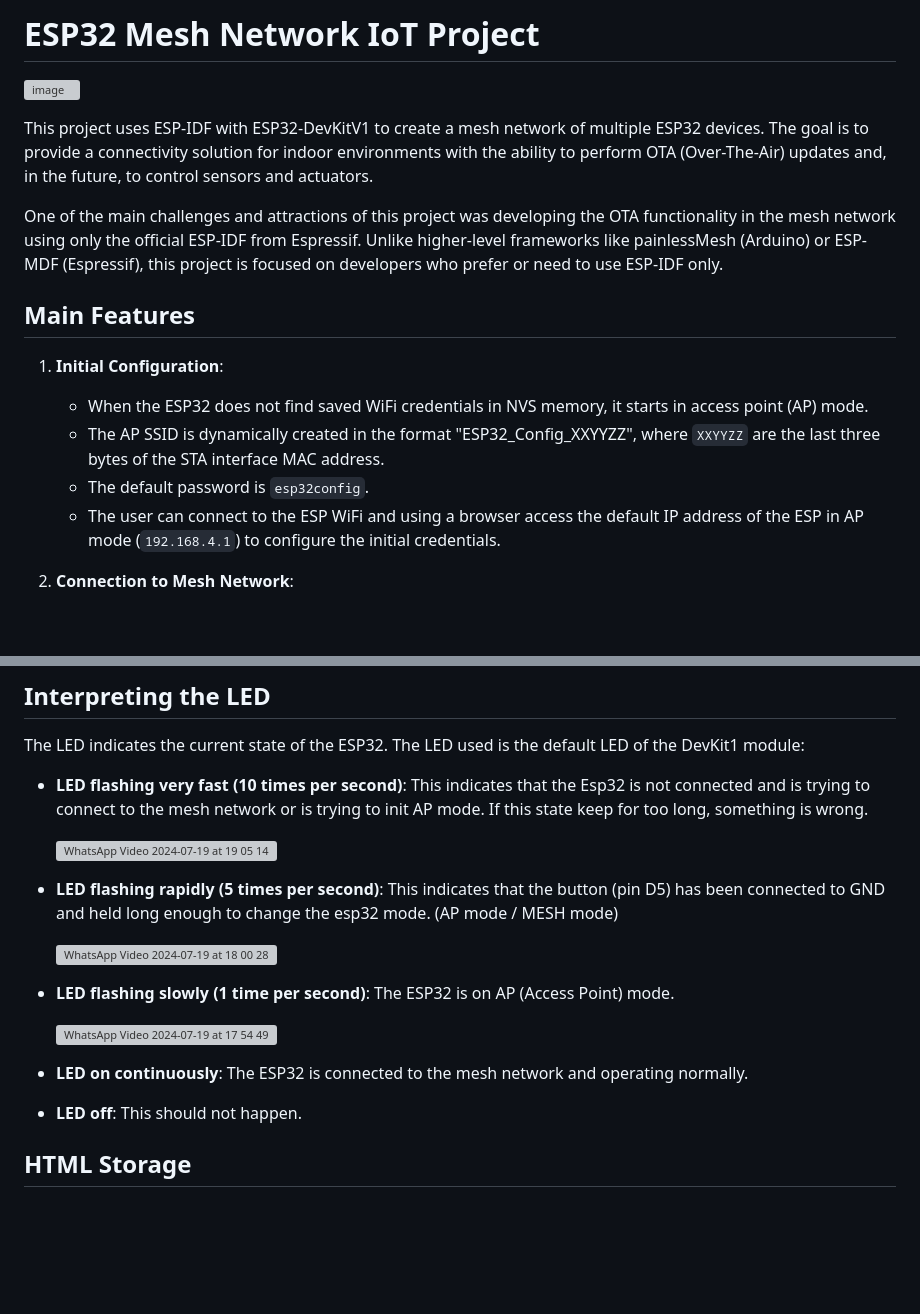
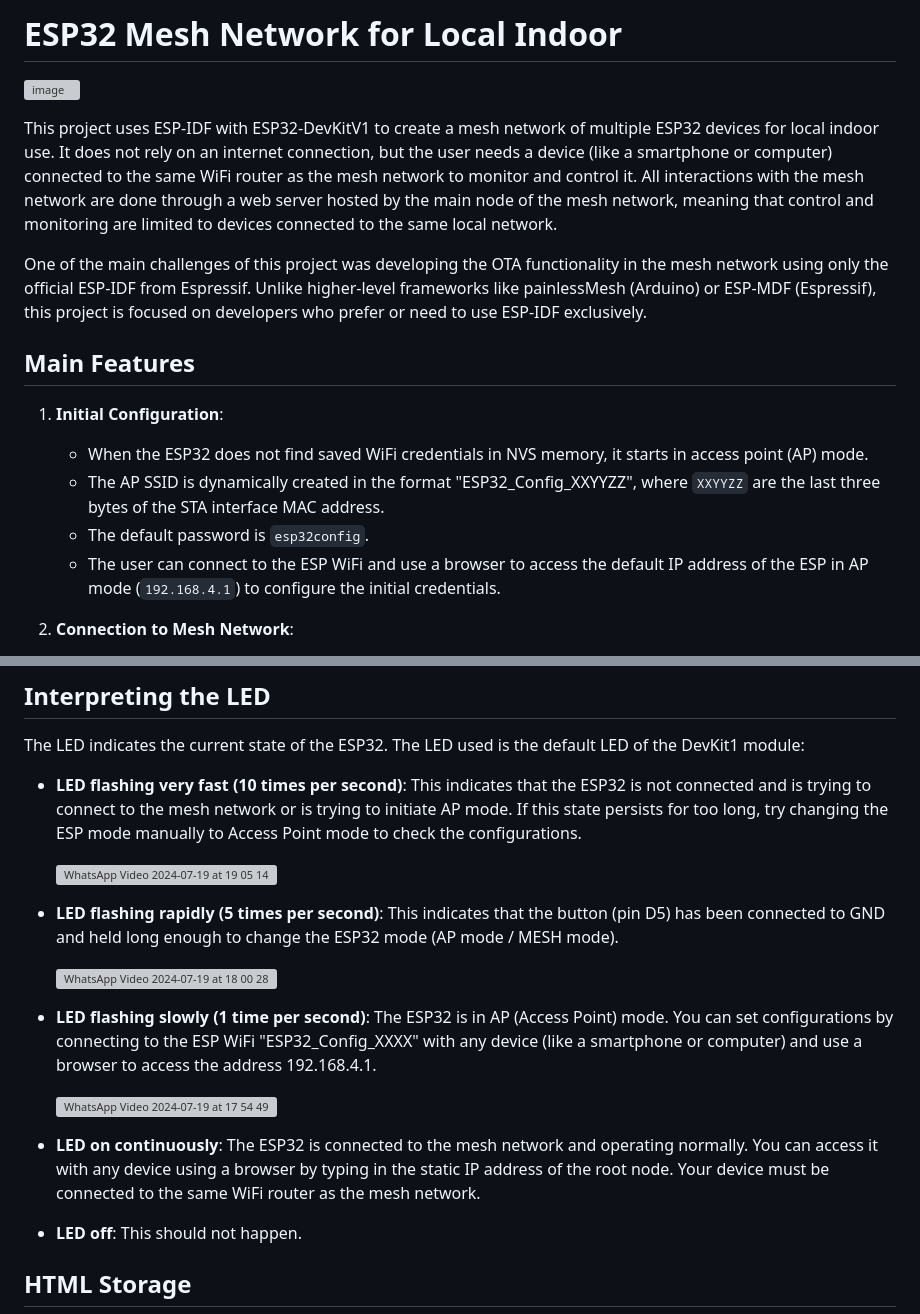
Before and after one commit to moschiel/esp_mesh_iot, a Markdown page: README.md, 2 parts joined by grey strips. GitHub-like rendering; blank space fills up the shorter version; grey boxes are pictures that could not be loaded.

```diff
--- a/README.md
+++ b/README.md
@@ -1,12 +1,12 @@
 
-# ESP32 Mesh Network IoT Project
+# ESP32 Mesh Network for Local Indoor
 
 ![image](https://github.com/user-attachments/assets/7563f7af-70f5-4488-895f-fd678e61d1da)
 
+This project uses ESP-IDF with ESP32-DevKitV1 to create a mesh network of multiple ESP32 devices for local indoor use. It does not rely on an internet connection, but the user needs a device (like a smartphone or computer) connected to the same WiFi router as the mesh network to monitor and control it. All interactions with the mesh network are done through a web server hosted by the main node of the mesh network, meaning that control and monitoring are limited to devices connected to the same local network.
 
-This project uses ESP-IDF with ESP32-DevKitV1 to create a mesh network of multiple ESP32 devices. The goal is to provide a connectivity solution for indoor environments with the ability to perform OTA (Over-The-Air) updates and, in the future, to control sensors and actuators.
+One of the main challenges of this project was developing the OTA functionality in the mesh network using only the official ESP-IDF from Espressif. Unlike higher-level frameworks like painlessMesh (Arduino) or ESP-MDF (Espressif), this project is focused on developers who prefer or need to use ESP-IDF exclusively.
 
-One of the main challenges and attractions of this project was developing the OTA functionality in the mesh network using only the official ESP-IDF from Espressif. Unlike higher-level frameworks like painlessMesh (Arduino) or ESP-MDF (Espressif), this project is focused on developers who prefer or need to use ESP-IDF only.
 
 ## Main Features
 
@@ -14,7 +14,7 @@ One of the main challenges and attractions of this project was developing the OT
    - When the ESP32 does not find saved WiFi credentials in NVS memory, it starts in access point (AP) mode.
    - The AP SSID is dynamically created in the format "ESP32_Config_XXYYZZ", where `XXYYZZ` are the last three bytes of the STA interface MAC address.
    - The default password is `esp32config`.
-   - The user can connect to the ESP WiFi and using a browser access the default IP address of the ESP in AP mode (`192.168.4.1`) to configure the initial credentials.
+   - The user can connect to the ESP WiFi and use a browser to access the default IP address of the ESP in AP mode (`192.168.4.1`) to configure the initial credentials.
 
 2. **Connection to Mesh Network**:
    - After the initial configuration, the ESP32 restarts and attempts to connect to the mesh network using the provided credentials.
@@ -38,19 +38,19 @@ One of the main challenges and attractions of this project was developing the OT
 
 The LED indicates the current state of the ESP32. The LED used is the default LED of the DevKit1 module:
 
-- **LED flashing very fast (10 times per second)**: This indicates that the Esp32 is not connected and is trying to connect to the mesh network or is trying to init AP mode. If this state keep for too long, something is wrong.
+- **LED flashing very fast (10 times per second)**: This indicates that the ESP32 is not connected and is trying to connect to the mesh network or is trying to initiate AP mode. If this state persists for too long, try changing the ESP mode manually to Access Point mode to check the configurations.
 
    ![WhatsApp Video 2024-07-19 at 19 05 14](https://github.com/user-attachments/assets/1c8c87c1-aade-4880-aab9-e3226bf6db12)
 
-- **LED flashing rapidly (5 times per second)**: This indicates that the button (pin D5) has been connected to GND and held long enough to change the esp32 mode. (AP mode / MESH mode)
+- **LED flashing rapidly (5 times per second)**: This indicates that the button (pin D5) has been connected to GND and held long enough to change the ESP32 mode (AP mode / MESH mode).
 
    ![WhatsApp Video 2024-07-19 at 18 00 28](https://github.com/user-attachments/assets/7dd2ba66-d8a0-4c68-8436-7d66273f339d)
 
-- **LED flashing slowly (1 time per second)**: The ESP32 is on AP (Access Point) mode.
+- **LED flashing slowly (1 time per second)**: The ESP32 is in AP (Access Point) mode. You can set configurations by connecting to the ESP WiFi "ESP32_Config_XXXX" with any device (like a smartphone or computer) and use a browser to access the address 192.168.4.1.
 
    ![WhatsApp Video 2024-07-19 at 17 54 49](https://github.com/user-attachments/assets/75ca0477-9c05-4266-925d-dc94347368ef)
 
-- **LED on continuously**: The ESP32 is connected to the mesh network and operating normally.
+- **LED on continuously**: The ESP32 is connected to the mesh network and operating normally. You can access it with any device using a browser by typing in the static IP address of the root node. Your device must be connected to the same WiFi router as the mesh network.
 - **LED off**: This should not happen.
 
 ## HTML Storage
```
